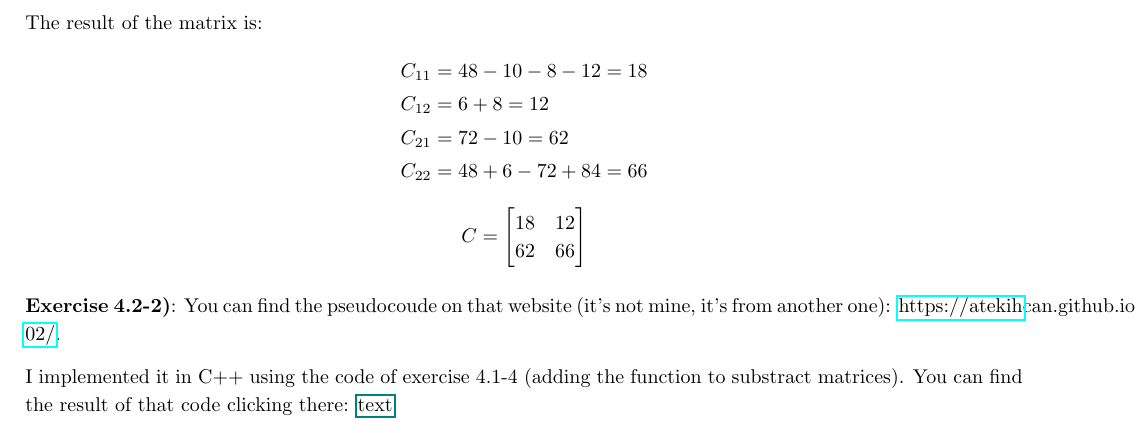
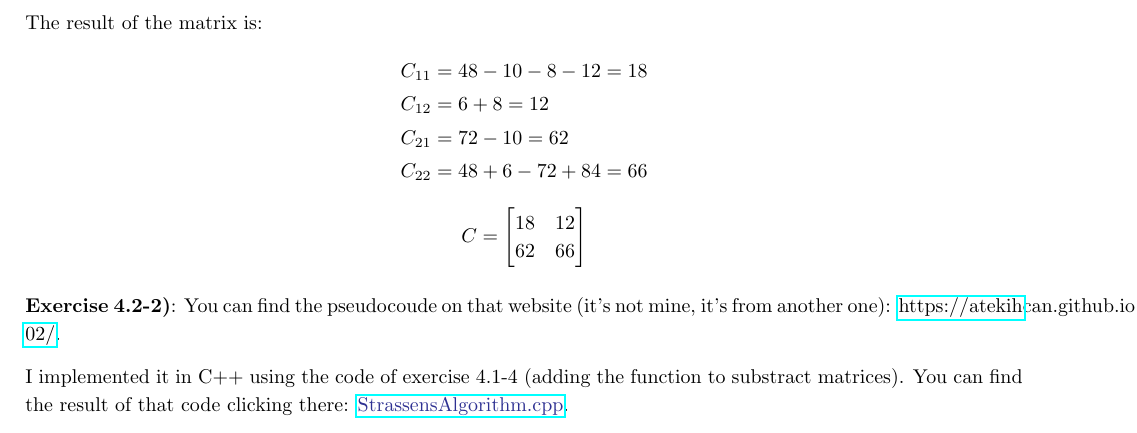
Before and after one commit to Graburr/Algorithms_CLRS_4ed_solutions, a LaTeX problem sheet (Exercises_Solved/Exercises_Solved.tex): part of page 13 of 13, cut so that both start at the same text. Compiled offline with pdfLaTeX.

Commit message:
updated links to code

```diff
--- a/Exercises_Solved/Exercises_Solved.tex
+++ b/Exercises_Solved/Exercises_Solved.tex
@@ -795,7 +795,8 @@ You can find the pseudocoude on that website (it's not mine, it's from another o
 \href{https://atekihcan.github.io/CLRS/04/E04.02-02/}{https://atekihcan.github.io/CLRS/04/E04.02-02/}.
 
 I implemented it in C++ using the code of exercise 4.1-4 (adding the function to substract matrices).
-You can find the result of that code clicking there: \href{URL}{text}
+You can find the result of that code clicking there: \href{https://github.com/Graburr/Algorithms_CLRS_4ed_solutions/blob/main/chapter1/Divide_%26_Conquer/StrassensAlgorithm.cpp}
+{\textcolor{Blue}{StrassensAlgorithm.cpp}}.
 
 
 
```
Also changed, not shown: Exercises_Solved/Exercises_Solved.pdf.
